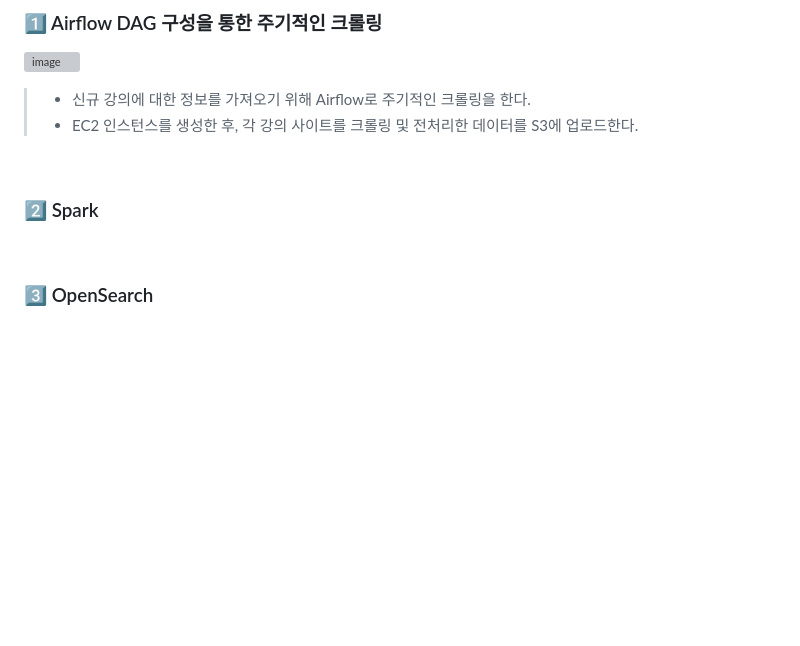
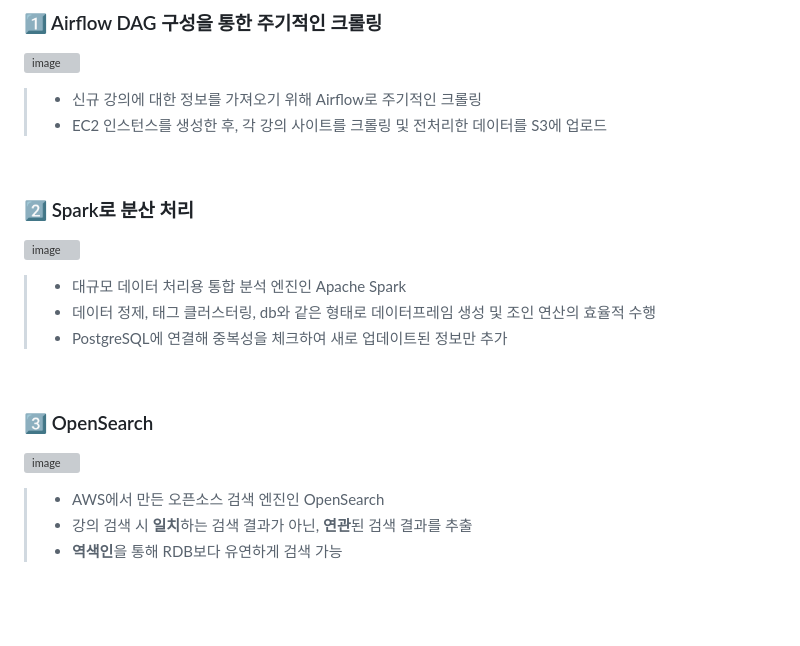
Before and after one commit to khuda-5th/DE_Integrated-Search-Website-for-Spark-based-IT-Software-Courses, a Markdown page: README.md, the part around the change printed below. Drawn GitHub-style; blank space fills up the shorter version; grey boxes are pictures that could not be loaded.

```diff
--- a/README.md
+++ b/README.md
@@ -52,15 +53,30 @@
 
 ![image](https://github.com/khuda-5th/DE_Integrated-Search-Website-for-Spark-based-IT-Software-Courses/assets/111333350/da9e9f66-980a-4525-a740-753ebb7c9355)
 
->- 신규 강의에 대한 정보를 가져오기 위해 Airflow로 주기적인 크롤링을 한다.
->- EC2 인스턴스를 생성한 후, 각 강의 사이트를 크롤링 및 전처리한 데이터를 S3에 업로드한다.
+>- 신규 강의에 대한 정보를 가져오기 위해 Airflow로 주기적인 크롤링
+>- EC2 인스턴스를 생성한 후, 각 강의 사이트를 크롤링 및 전처리한 데이터를 S3에 업로드
 
 <br>
 
-### 2️⃣ Spark
+### 2️⃣ Spark로 분산 처리
+![image](https://github.com/khuda-5th/DE_Integrated-Search-Website-for-Spark-based-IT-Software-Courses/assets/111333350/c3690d8d-c7c9-437c-8c71-2c36348bc987)
+
+
+
+>- 대규모 데이터 처리용 통합 분석 엔진인 Apache Spark
+>- 데이터 정제, 태그 클러스터링, db와 같은 형태로 데이터프레임 생성 및 조인 연산의 효율적 수행
+>- PostgreSQL에 연결해 중복성을 체크하여 새로 업데이트된 정보만 추가
+
 <br>
 
 ### 3️⃣ OpenSearch
+![image](https://github.com/khuda-5th/DE_Integrated-Search-Website-for-Spark-based-IT-Software-Courses/assets/111333350/f54b8d05-4057-47a9-a6c8-b1939f274b56)
+
+
+>- AWS에서 만든 오픈소스 검색 엔진인 OpenSearch
+>- 강의 검색 시 **일치**하는 검색 결과가 아닌, **연관**된 검색 결과를 추출
+>- **역색인**을 통해 RDB보다 유연하게 검색 가능
+
 <br>
 <br>
 
```
Also changed, not shown: other parts of README.md (+1 -0 lines).
